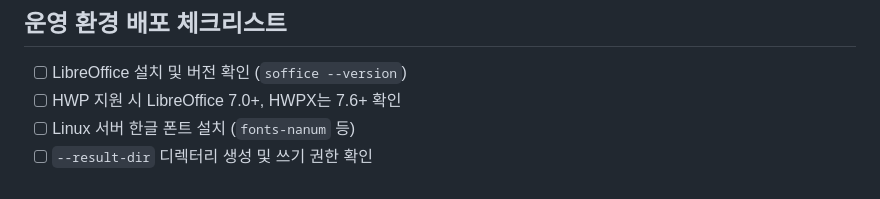
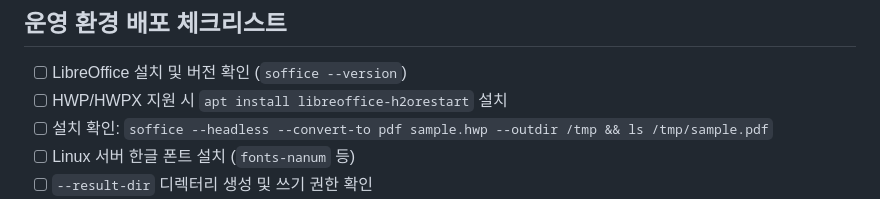
Before and after one commit to yejinzz/doc-viewer, a Markdown page: docs/integration-guide.md, the part around the change. Rendered like a GitHub page.

```diff
--- a/docs/integration-guide.md
+++ b/docs/integration-guide.md
@@ -278,7 +278,8 @@ window.open(
 ## 운영 환경 배포 체크리스트
 
 - [ ] LibreOffice 설치 및 버전 확인 (`soffice --version`)
-- [ ] HWP 지원 시 LibreOffice 7.0+, HWPX는 7.6+ 확인
+- [ ] HWP/HWPX 지원 시 `apt install libreoffice-h2orestart` 설치
+- [ ] 설치 확인: `soffice --headless --convert-to pdf sample.hwp --outdir /tmp && ls /tmp/sample.pdf`
 - [ ] Linux 서버 한글 폰트 설치 (`fonts-nanum` 등)
 - [ ] `--result-dir` 디렉터리 생성 및 쓰기 권한 확인
 - [ ] `java -jar doc-viewer-1.0.0.jar --libreoffice=<경로> --allowed-paths=<업로드경로> --api-allowed-ips=<CMS서버IP>` 기동
```
Also changed, not shown: docs/local-test-guide.md (+20 -8 lines), docs/project-setup.md (+15 -0 lines).
